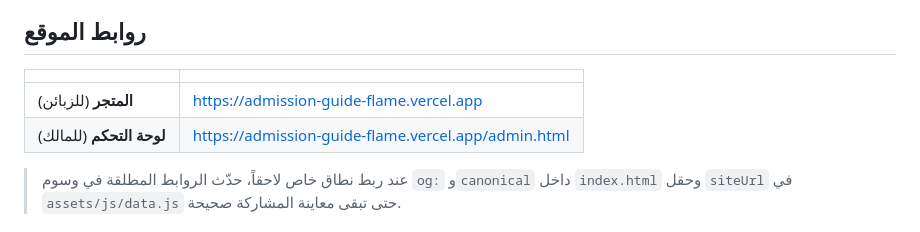
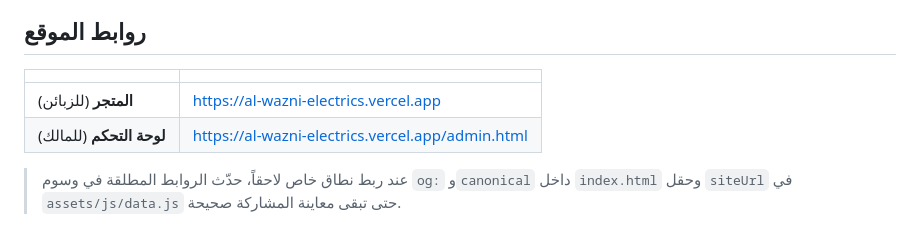
Before and after one commit to ZainAswad/admission-guide, a Markdown page: README.md, the part around the change. Drawn GitHub-style.

Commit message:
README يشير إلى الرابط الجديد
فات الملف في الدفعة السابقة، وهو أول ما يقرأه من يفتح المستودع.

Co-Authored-By: Claude Opus 5 <noreply@anthropic.com>
Claude-Session: https://claude.ai/code/session_01FZSnJSs8Gpa3pgjzupFg1x

```diff
--- a/README.md
+++ b/README.md
@@ -13,8 +13,8 @@
 
 | | |
 |---|---|
-| **المتجر** (للزبائن) | https://admission-guide-flame.vercel.app |
-| **لوحة التحكم** (للمالك) | https://admission-guide-flame.vercel.app/admin.html |
+| **المتجر** (للزبائن) | https://al-wazni-electrics.vercel.app |
+| **لوحة التحكم** (للمالك) | https://al-wazni-electrics.vercel.app/admin.html |
 
 > عند ربط نطاق خاص لاحقاً، حدّث الروابط المطلقة في وسوم `og:` و`canonical` داخل `index.html`
 > وحقل `siteUrl` في `assets/js/data.js` حتى تبقى معاينة المشاركة صحيحة.
```
